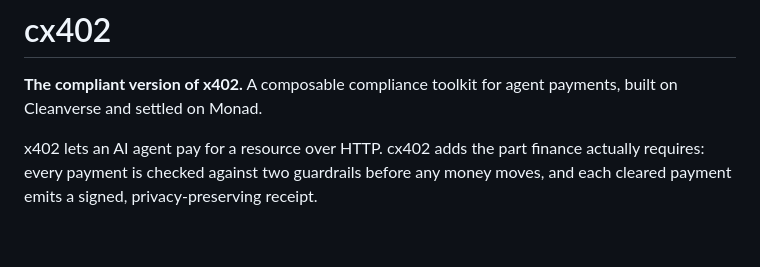
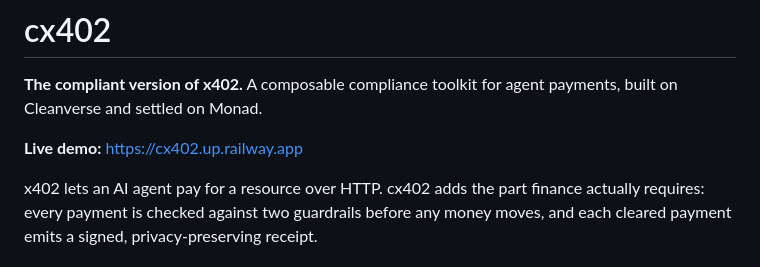
Before and after one commit to brutaldevvin/cx402, a Markdown page: README.md, the part around the change. Drawn GitHub-style; blank space fills up the shorter version.

Commit message:
readme: add live demo link

```diff
--- a/README.md
+++ b/README.md
@@ -1,6 +1,8 @@
 # cx402
 
 **The compliant version of x402.** A composable compliance toolkit for agent payments, built on Cleanverse and settled on Monad.
+
+**Live demo:** https://cx402.up.railway.app
 
 x402 lets an AI agent pay for a resource over HTTP. cx402 adds the part finance actually requires: every payment is checked against two guardrails before any money moves, and each cleared payment emits a signed, privacy-preserving receipt.
 
```
